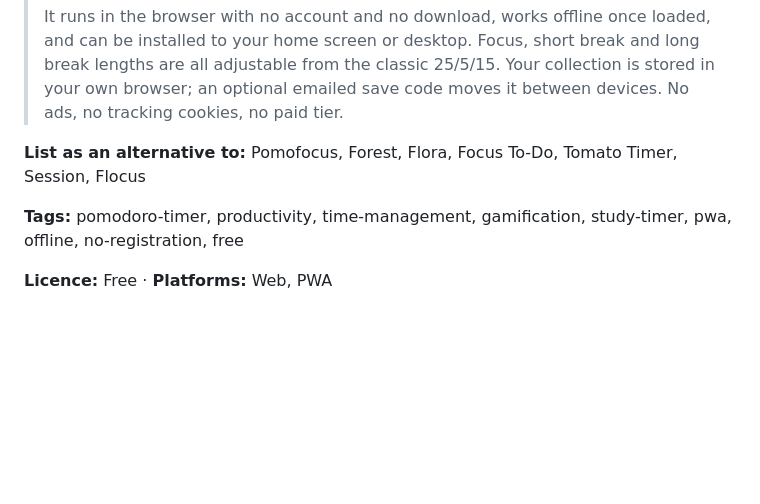
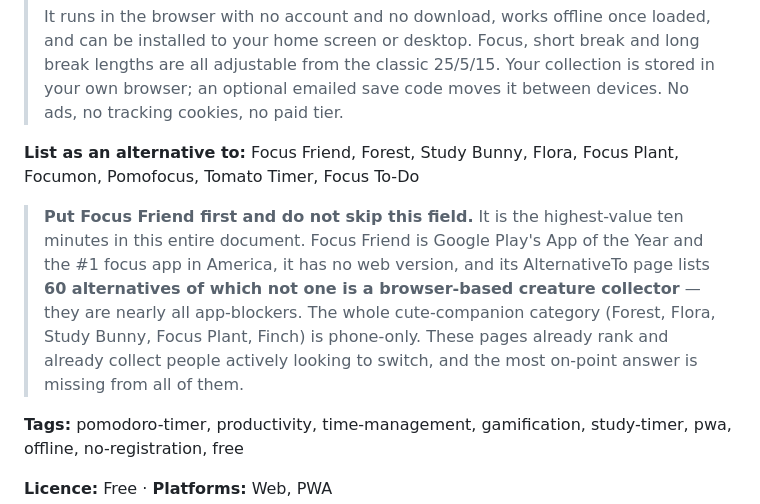
Before and after one commit to pomomons/pomomons, a Markdown page: agent_docs/launch-posts.md, the part around the change. Rendered like a GitHub page; blank space fills up the shorter version.

```diff
--- a/agent_docs/launch-posts.md
+++ b/agent_docs/launch-posts.md
@@ -36,8 +36,18 @@ requirement, and the link is permanent. alternativeto.net, "Add application".
 > Your collection is stored in your own browser; an optional emailed save code
 > moves it between devices. No ads, no tracking cookies, no paid tier.
 
-**List as an alternative to:** Pomofocus, Forest, Flora, Focus To-Do, Tomato
-Timer, Session, Flocus
+**List as an alternative to:** Focus Friend, Forest, Study Bunny, Flora, Focus
+Plant, Focumon, Pomofocus, Tomato Timer, Focus To-Do
+
+> **Put Focus Friend first and do not skip this field.** It is the highest-value
+> ten minutes in this entire document. Focus Friend is Google Play's App of the
+> Year and the #1 focus app in America, it has no web version, and its
+> AlternativeTo page lists **60 alternatives of which not one is a
+> browser-based creature collector** — they are nearly all app-blockers.
+> The whole cute-companion category (Forest, Flora, Study Bunny, Focus Plant,
+> Finch) is phone-only. These pages already rank and already collect people
+> actively looking to switch, and the most on-point answer is missing from all
+> of them.
 
 **Tags:** pomodoro-timer, productivity, time-management, gamification,
 study-timer, pwa, offline, no-registration, free
```
Also changed, not shown: agent_docs/keyword-strategy.md (+82 -3 lines).
